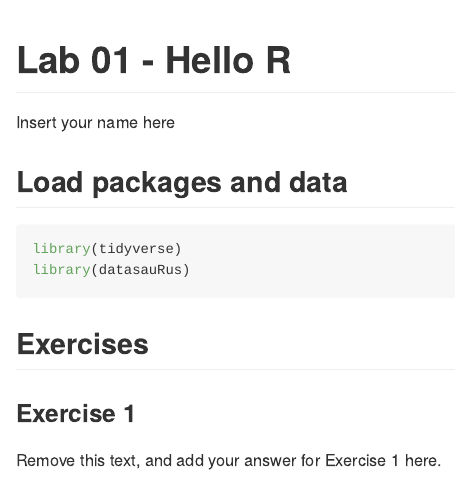
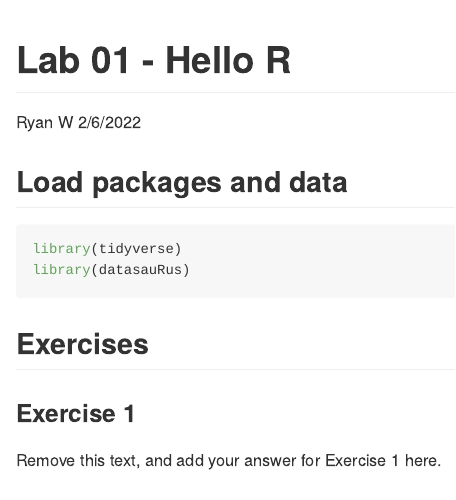
Before and after one commit to rwheat1/lab01, an R Markdown document (lab-01-hello-r.Rmd): the page in a window 1100 px wide, from its top. The pictures show the output file lab-01-hello-r.md that the author committed with the source, drawn offline in the style of GitHub.

Commit message:
Add name

```diff
--- a/lab-01-hello-r.Rmd
+++ b/lab-01-hello-r.Rmd
@@ -1,7 +1,7 @@
 ---
 title: "Lab 01 - Hello R"
-author: "Insert your name here"
-date: "Insert date here"
+author: "Ryan W"
+date: "2/6/2022"
 output: github_document
 ---
 
```
Also changed, not shown: lab-01-hello-r.md, lab-01-hello-r_files/figure-gfm/plot-dino-1.png (added).
